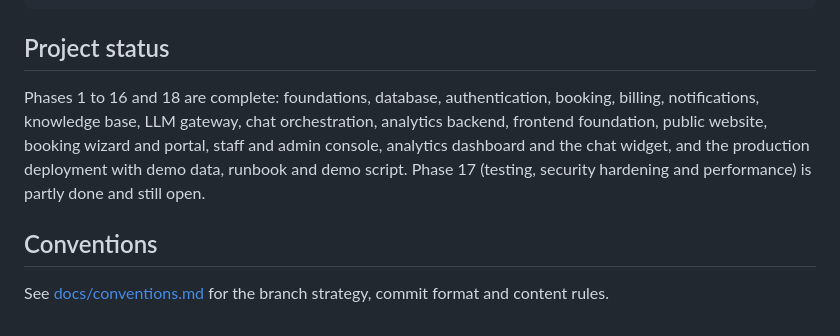
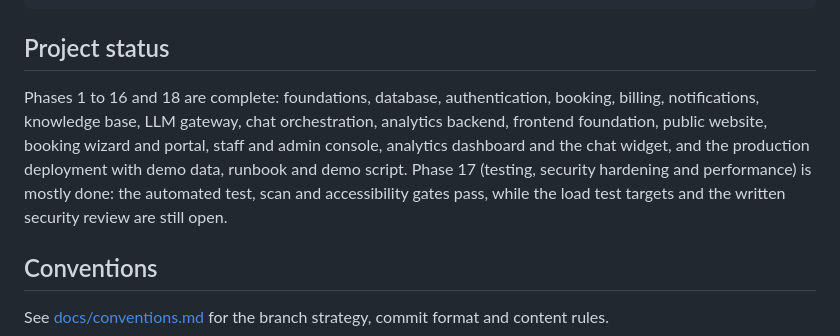
Before and after one commit to Naureen39/dentacare, a Markdown page: README.md, the part around the change. Drawn GitHub-style.

Commit message:
docs: update README project status

```diff
--- a/README.md
+++ b/README.md
@@ -345,7 +345,7 @@ compose.prod.yaml    production overlay
 
 ## Project status
 
-Phases 1 to 16 and 18 are complete: foundations, database, authentication, booking, billing, notifications, knowledge base, LLM gateway, chat orchestration, analytics backend, frontend foundation, public website, booking wizard and portal, staff and admin console, analytics dashboard and the chat widget, and the production deployment with demo data, runbook and demo script. Phase 17 (testing, security hardening and performance) is partly done and still open.
+Phases 1 to 16 and 18 are complete: foundations, database, authentication, booking, billing, notifications, knowledge base, LLM gateway, chat orchestration, analytics backend, frontend foundation, public website, booking wizard and portal, staff and admin console, analytics dashboard and the chat widget, and the production deployment with demo data, runbook and demo script. Phase 17 (testing, security hardening and performance) is mostly done: the automated test, scan and accessibility gates pass, while the load test targets and the written security review are still open.
 
 ## Conventions
 
```
